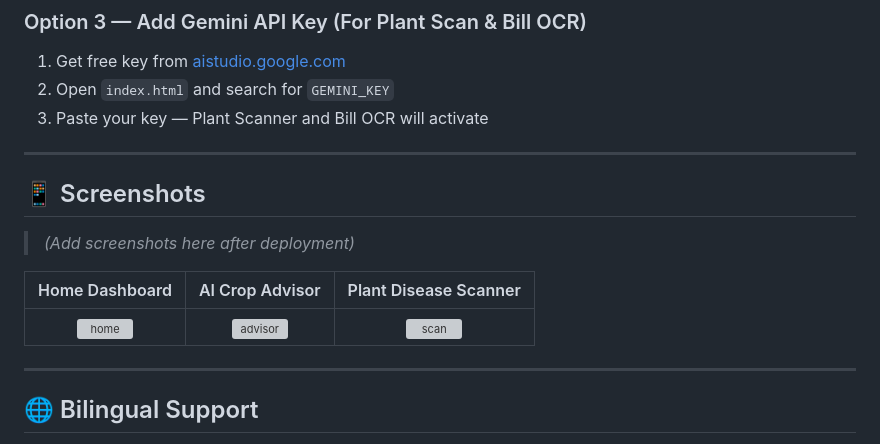
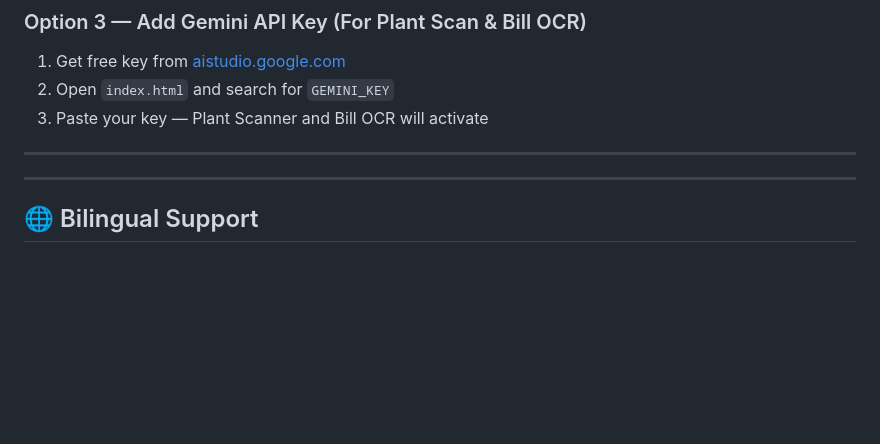
Before and after one commit to Parth033/KrishiMitra, a Markdown page: README.md, the part around the change. GitHub-like rendering; blank space fills up the shorter version; grey boxes are pictures that could not be loaded.

```diff
--- a/README.md
+++ b/README.md
@@ -83,14 +83,6 @@ Just open `index.html` in any browser. Most features work offline/locally.
 
 ---
 
-## 📱 Screenshots
-
-> *(Add screenshots here after deployment)*
-
-| Home Dashboard | AI Crop Advisor | Plant Disease Scanner |
-|:-:|:-:|:-:|
-| ![home](screenshots/home.png) | ![advisor](screenshots/advisor.png) | ![scan](screenshots/scan.png) |
-
 ---
 
 ## 🌐 Bilingual Support
```
